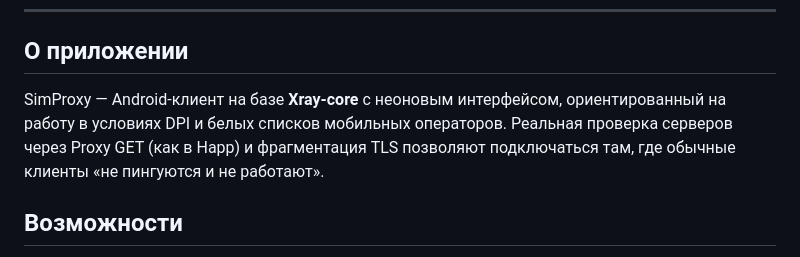
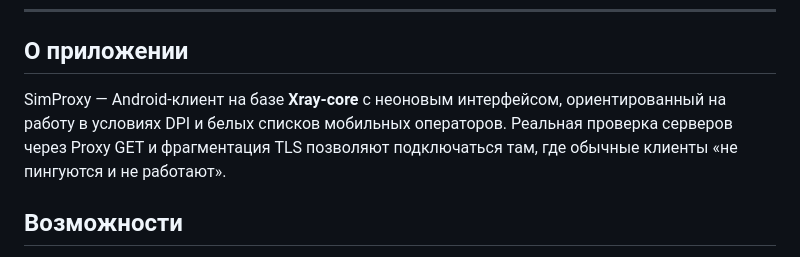
Before and after one commit to sim-proxy-online/vpn_app, a Markdown page: README.md, the part around the change. Drawn GitHub-style.

```diff
--- a/README.md
+++ b/README.md
@@ -14,7 +14,7 @@
 
 ## О приложении
 
-SimProxy — Android-клиент на базе **Xray-core** с неоновым интерфейсом, ориентированный на работу в условиях DPI и белых списков мобильных операторов. Реальная проверка серверов через Proxy GET (как в Happ) и фрагментация TLS позволяют подключаться там, где обычные клиенты «не пингуются и не работают».
+SimProxy — Android-клиент на базе **Xray-core** с неоновым интерфейсом, ориентированный на работу в условиях DPI и белых списков мобильных операторов. Реальная проверка серверов через Proxy GET и фрагментация TLS позволяют подключаться там, где обычные клиенты «не пингуются и не работают».
 
 ## Возможности
 
```
